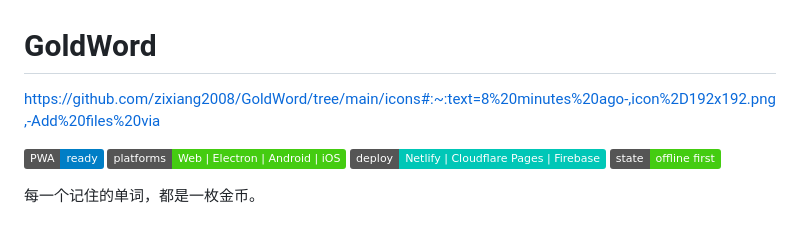
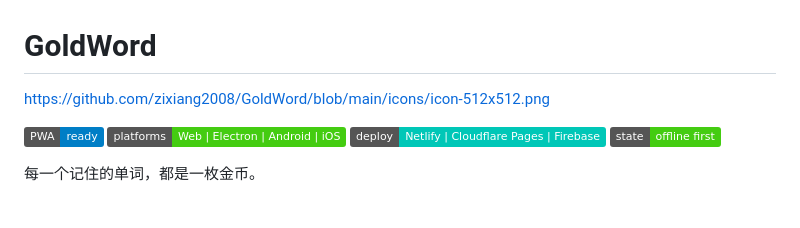
Before and after one commit to zixiang2008/GoldWord, a Markdown page: README.md, the part around the change. Drawn GitHub-style; badges without logos.

```diff
--- a/README.md
+++ b/README.md
@@ -1,6 +1,6 @@
 # GoldWord
 
-https://github.com/zixiang2008/GoldWord/tree/main/icons#:~:text=8%20minutes%20ago-,icon%2D192x192.png,-Add%20files%20via
+https://github.com/zixiang2008/GoldWord/blob/main/icons/icon-512x512.png
 
 [![PWA](https://img.shields.io/badge/PWA-ready-blue)](#)
 [![Platforms](https://img.shields.io/badge/platforms-Web%20%7C%20Electron%20%7C%20Android%20%7C%20iOS-brightgreen)](#)
```
